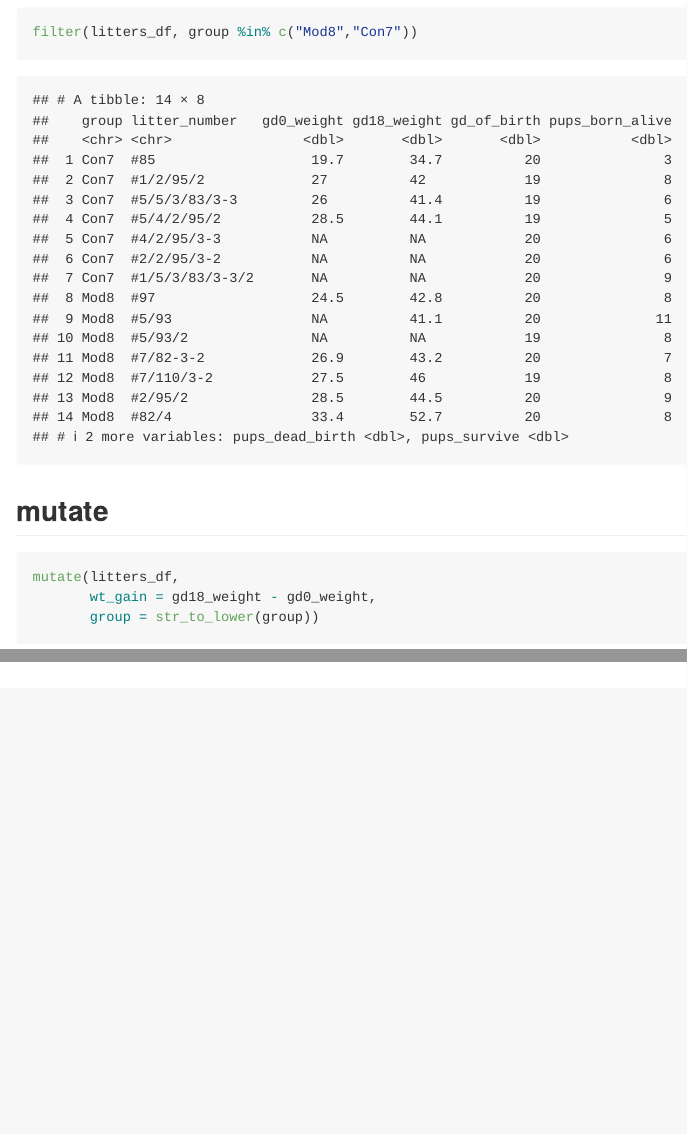
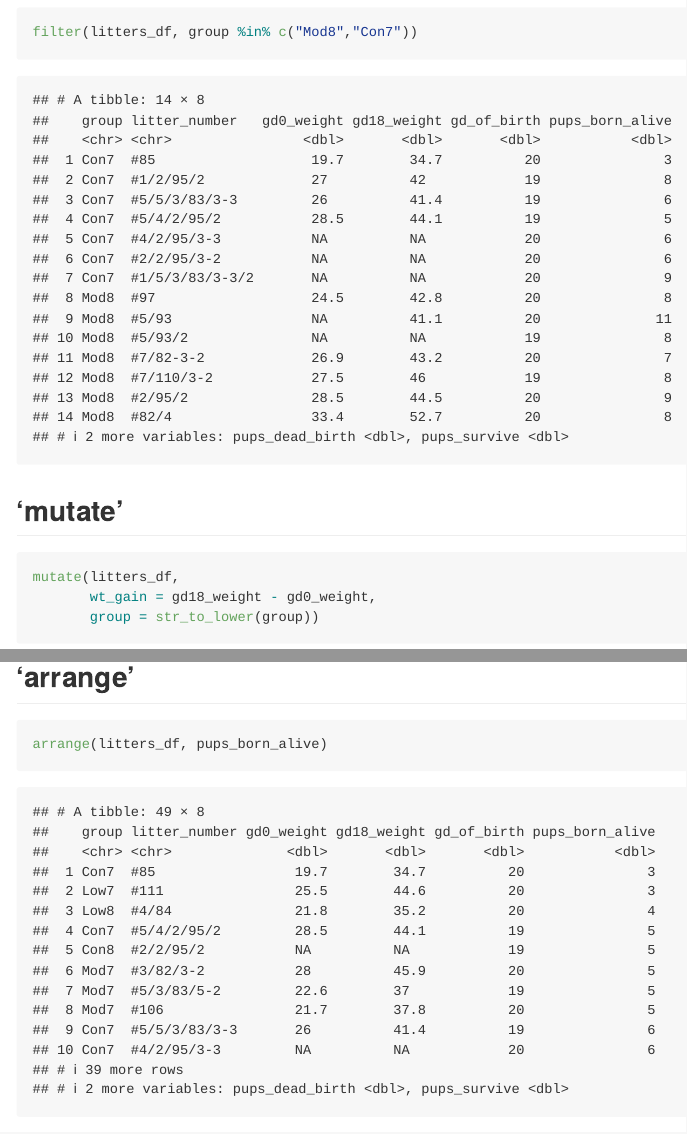
Before and after one commit to ep2899/data-wrangling-1, an R Markdown document (data_manipulation.Rmd): the page in a window 1100 px wide, from 6890 px down, and a second part further down, joined at a grey line. Rendered offline with R 4.5, knitr and Pandoc, with nearby package versions; column names are cleaned by a stand-in for the janitor package.

Commit message:
arrange ...

````diff
--- a/data_manipulation.Rmd
+++ b/data_manipulation.Rmd
@@ -83,10 +83,16 @@ filter(litters_df, group %in% c("Mod8","Con7"))
 ```
 
 
-## mutate
+## 'mutate'
 
 ```{r}
 mutate(litters_df,
        wt_gain = gd18_weight - gd0_weight,
        group = str_to_lower(group))
 ```
+
+## 'arrange'
+
+```{r}
+arrange(litters_df, pups_born_alive)
+```
````
Also changed, not shown: data_manipulation.md.
